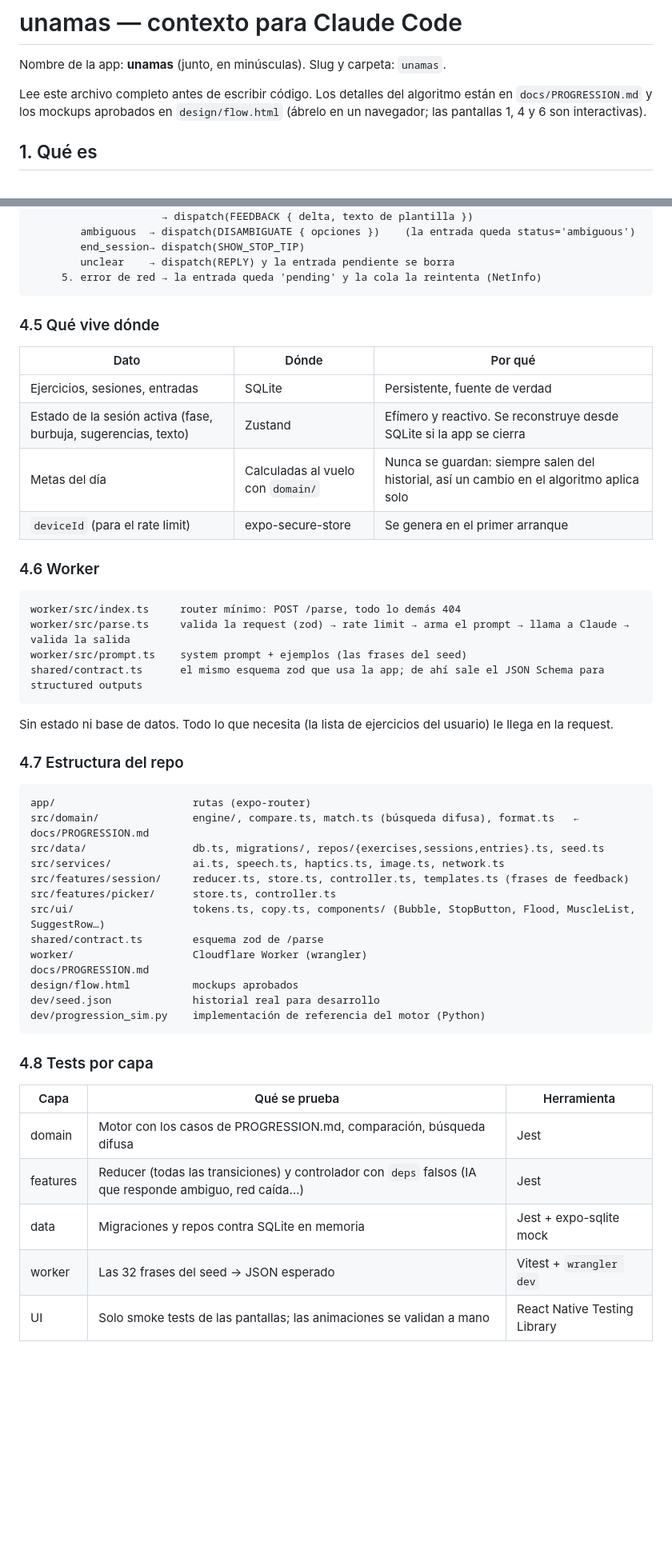
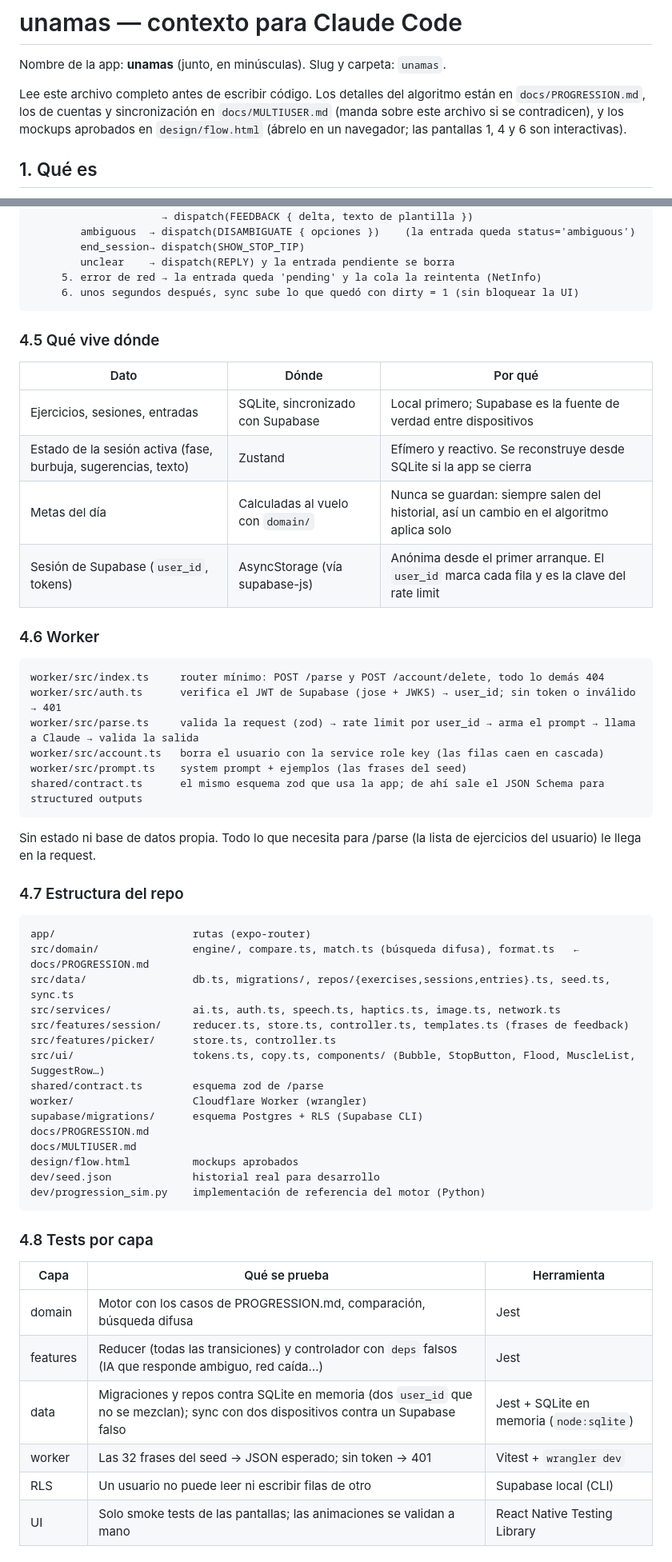
Before and after one commit to jasoncito/unamas, a Markdown page: CLAUDE.md, 2 parts joined by grey strips. Shown at 80% size. Rendered like a GitHub page; blank space fills up the shorter version.

````diff
--- a/CLAUDE.md
+++ b/CLAUDE.md
@@ -2,7 +2,7 @@
 
 Nombre de la app: **unamas** (junto, en minúsculas). Slug y carpeta: `unamas`.
 
-Lee este archivo completo antes de escribir código. Los detalles del algoritmo están en `docs/PROGRESSION.md` y los mockups aprobados en `design/flow.html` (ábrelo en un navegador; las pantallas 1, 4 y 6 son interactivas).
+Lee este archivo completo antes de escribir código. Los detalles del algoritmo están en `docs/PROGRESSION.md`, los de cuentas y sincronización en `docs/MULTIUSER.md` (manda sobre este archivo si se contradicen), y los mockups aprobados en `design/flow.html` (ábrelo en un navegador; las pantallas 1, 4 y 6 son interactivas).
 
 ## 1. Qué es
 
@@ -114,41 +116,46 @@ UI: onSend(text | image | voz→texto)
         end_session→ dispatch(SHOW_STOP_TIP)
         unclear    → dispatch(REPLY) y la entrada pendiente se borra
      5. error de red → la entrada queda 'pending' y la cola la reintenta (NetInfo)
+     6. unos segundos después, sync sube lo que quedó con dirty = 1 (sin bloquear la UI)
 ```
 
 ### 4.5 Qué vive dónde
 
 | Dato | Dónde | Por qué |
 |---|---|---|
-| Ejercicios, sesiones, entradas | SQLite | Persistente, fuente de verdad |
+| Ejercicios, sesiones, entradas | SQLite, sincronizado con Supabase | Local primero; Supabase es la fuente de verdad entre dispositivos |
 | Estado de la sesión activa (fase, burbuja, sugerencias, texto) | Zustand | Efímero y reactivo. Se reconstruye desde SQLite si la app se cierra |
 | Metas del día | Calculadas al vuelo con `domain/` | Nunca se guardan: siempre salen del historial, así un cambio en el algoritmo aplica solo |
-| `deviceId` (para el rate limit) | expo-secure-store | Se genera en el primer arranque |
+| Sesión de Supabase (`user_id`, tokens) | AsyncStorage (vía supabase-js) | Anónima desde el primer arranque. El `user_id` marca cada fila y es la clave del rate limit |
 
 ### 4.6 Worker
 
 ```
-worker/src/index.ts     router mínimo: POST /parse, todo lo demás 404
-worker/src/parse.ts     valida la request (zod) → rate limit → arma el prompt → llama a Claude → valida la salida
+worker/src/index.ts     router mínimo: POST /parse y POST /account/delete, todo lo demás 404
+worker/src/auth.ts      verifica el JWT de Supabase (jose + JWKS) → user_id; sin token o inválido → 401
+worker/src/parse.ts     valida la request (zod) → rate limit por user_id → arma el prompt → llama a Claude → valida la salida
+worker/src/account.ts   borra el usuario con la service role key (las filas caen en cascada)
 worker/src/prompt.ts    system prompt + ejemplos (las frases del seed)
 shared/contract.ts      el mismo esquema zod que usa la app; de ahí sale el JSON Schema para structured outputs
 ```
 
-Sin estado ni base de datos. Todo lo que necesita (la lista de ejercicios del usuario) le llega en la request.
+Sin estado ni base de datos propia. Todo lo que necesita para /parse (la lista de ejercicios del usuario) le llega en la request.
 
 ### 4.7 Estructura del repo
 
 ```
 app/                      rutas (expo-router)
 src/domain/               engine/, compare.ts, match.ts (búsqueda difusa), format.ts   ← docs/PROGRESSION.md
-src/data/                 db.ts, migrations/, repos/{exercises,sessions,entries}.ts, seed.ts
-src/services/             ai.ts, speech.ts, haptics.ts, image.ts, network.ts
+src/data/                 db.ts, migrations/, repos/{exercises,sessions,entries}.ts, seed.ts, sync.ts
+src/services/             ai.ts, auth.ts, speech.ts, haptics.ts, image.ts, network.ts
 src/features/session/     reducer.ts, store.ts, controller.ts, templates.ts (frases de feedback)
 src/features/picker/      store.ts, controller.ts
 src/ui/                   tokens.ts, copy.ts, components/ (Bubble, StopButton, Flood, MuscleList, SuggestRow…)
 shared/contract.ts        esquema zod de /parse
 worker/                   Cloudflare Worker (wrangler)
+supabase/migrations/      esquema Postgres + RLS (Supabase CLI)
 docs/PROGRESSION.md
+docs/MULTIUSER.md
 design/flow.html          mockups aprobados
 dev/seed.json             historial real para desarrollo
 dev/progression_sim.py    implementación de referencia del motor (Python)
@@ -160,8 +167,9 @@ dev/progression_sim.py    implementación de referencia del motor (Python)
 |---|---|---|
 | domain | Motor con los casos de PROGRESSION.md, comparación, búsqueda difusa | Jest |
 | features | Reducer (todas las transiciones) y controlador con `deps` falsos (IA que responde ambiguo, red caída…) | Jest |
-| data | Migraciones y repos contra SQLite en memoria | Jest + expo-sqlite mock |
-| worker | Las 32 frases del seed → JSON esperado | Vitest + `wrangler dev` |
+| data | Migraciones y repos contra SQLite en memoria (dos `user_id` que no se mezclan); sync con dos dispositivos contra un Supabase falso | Jest + SQLite en memoria (`node:sqlite`) |
+| worker | Las 32 frases del seed → JSON esperado; sin token → 401 | Vitest + `wrangler dev` |
+| RLS | Un usuario no puede leer ni escribir filas de otro | Supabase local (CLI) |
 | UI | Solo smoke tests de las pantallas; las animaciones se validan a mano | React Native Testing Library |
 
 ## 5. Motor de progresión
````
Also changed, not shown: other parts of CLAUDE.md (+52 -24 lines), docs/MULTIUSER.md (added, +141 -0 lines).
